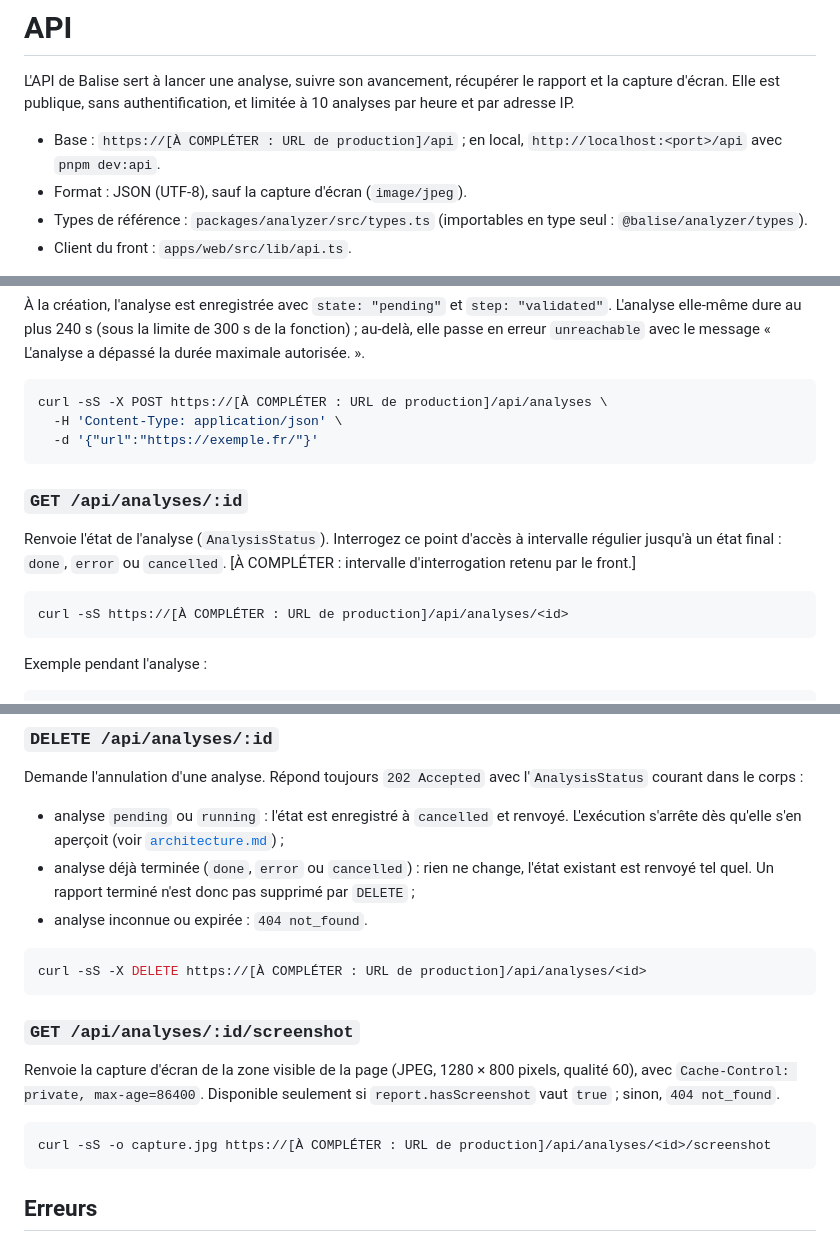
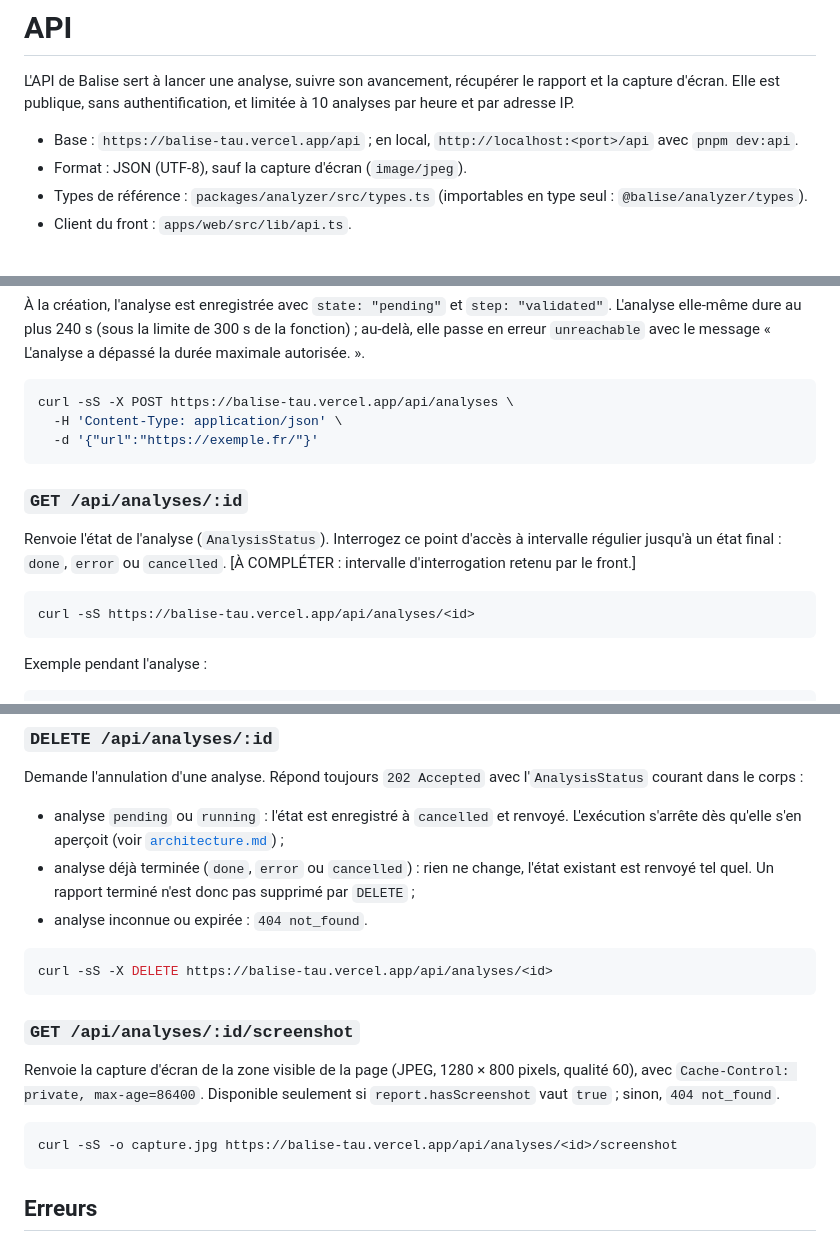
Before and after one commit to Mvth1s/balise, a Markdown page: docs/api.md, 3 parts joined by grey strips. Drawn GitHub-style.

````diff
--- a/docs/api.md
+++ b/docs/api.md
@@ -2,7 +2,7 @@
 
 L'API de Balise sert à lancer une analyse, suivre son avancement, récupérer le rapport et la capture d'écran. Elle est publique, sans authentification, et limitée à 10 analyses par heure et par adresse IP.
 
-- Base : `https://[À COMPLÉTER : URL de production]/api` ; en local, `http://localhost:<port>/api` avec `pnpm dev:api`.
+- Base : `https://balise-tau.vercel.app/api` ; en local, `http://localhost:<port>/api` avec `pnpm dev:api`.
 - Format : JSON (UTF-8), sauf la capture d'écran (`image/jpeg`).
 - Types de référence : `packages/analyzer/src/types.ts` (importables en type seul : `@balise/analyzer/types`).
 - Client du front : `apps/web/src/lib/api.ts`.
@@ -54,7 +54,7 @@ L'identifiant est généré par `nanoid` (21 caractères `A-Za-z0-9_-`). Consid
 À la création, l'analyse est enregistrée avec `state: "pending"` et `step: "validated"`. L'analyse elle-même dure au plus 240 s (sous la limite de 300 s de la fonction) ; au-delà, elle passe en erreur `unreachable` avec le message « L'analyse a dépassé la durée maximale autorisée. ».
 
 ```sh
-curl -sS -X POST https://[À COMPLÉTER : URL de production]/api/analyses \
+curl -sS -X POST https://balise-tau.vercel.app/api/analyses \
   -H 'Content-Type: application/json' \
   -d '{"url":"https://exemple.fr/"}'
 ```
@@ -64,7 +64,7 @@ curl -sS -X POST https://[À COMPLÉTER : URL de production]/api/analyses \
 Renvoie l'état de l'analyse (`AnalysisStatus`). Interrogez ce point d'accès à intervalle régulier jusqu'à un état final : `done`, `error` ou `cancelled`. [À COMPLÉTER : intervalle d'interrogation retenu par le front.]
 
 ```sh
-curl -sS https://[À COMPLÉTER : URL de production]/api/analyses/<id>
+curl -sS https://balise-tau.vercel.app/api/analyses/<id>
 ```
 
 Exemple pendant l'analyse :
@@ -110,7 +110,7 @@ Demande l'annulation d'une analyse. Répond toujours `202 Accepted` avec l'`Anal
 - analyse inconnue ou expirée : `404 not_found`.
 
 ```sh
-curl -sS -X DELETE https://[À COMPLÉTER : URL de production]/api/analyses/<id>
+curl -sS -X DELETE https://balise-tau.vercel.app/api/analyses/<id>
 ```
 
 ### `GET /api/analyses/:id/screenshot`
@@ -118,7 +118,7 @@ curl -sS -X DELETE https://[À COMPLÉTER : URL de production]/api/analyses/<id>
 Renvoie la capture d'écran de la zone visible de la page (JPEG, 1280 × 800 pixels, qualité 60), avec `Cache-Control: private, max-age=86400`. Disponible seulement si `report.hasScreenshot` vaut `true` ; sinon, `404 not_found`.
 
 ```sh
-curl -sS -o capture.jpg https://[À COMPLÉTER : URL de production]/api/analyses/<id>/screenshot
+curl -sS -o capture.jpg https://balise-tau.vercel.app/api/analyses/<id>/screenshot
 ```
 
 ## Erreurs
````
Also changed, not shown: README.md (+3 -9 lines), docs/journal.md (+27 -0 lines), docs/captures/accueil.png (added), docs/captures/rapport.png (added).
